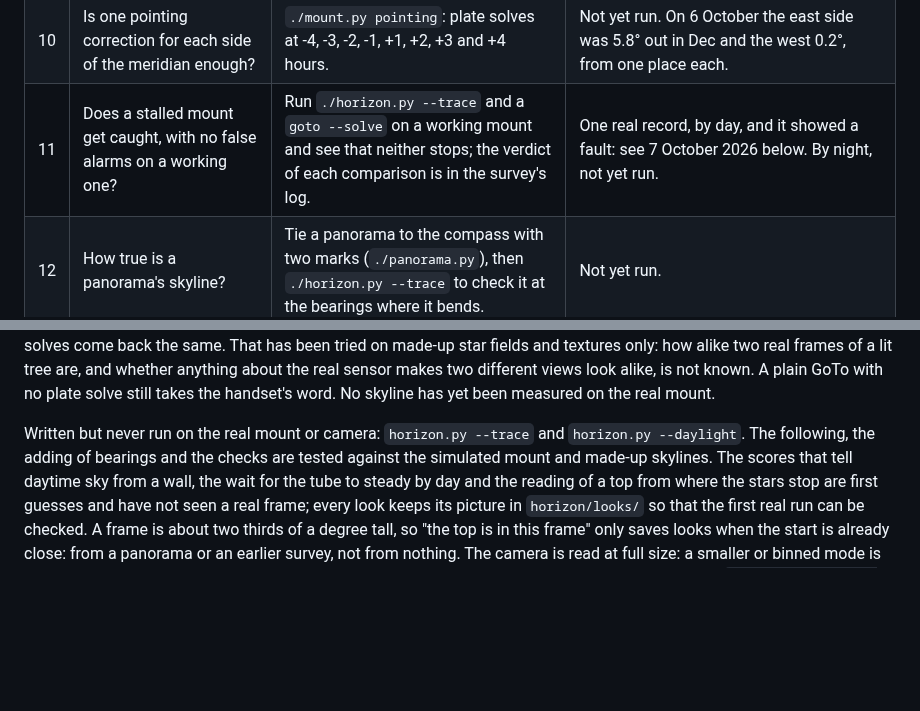
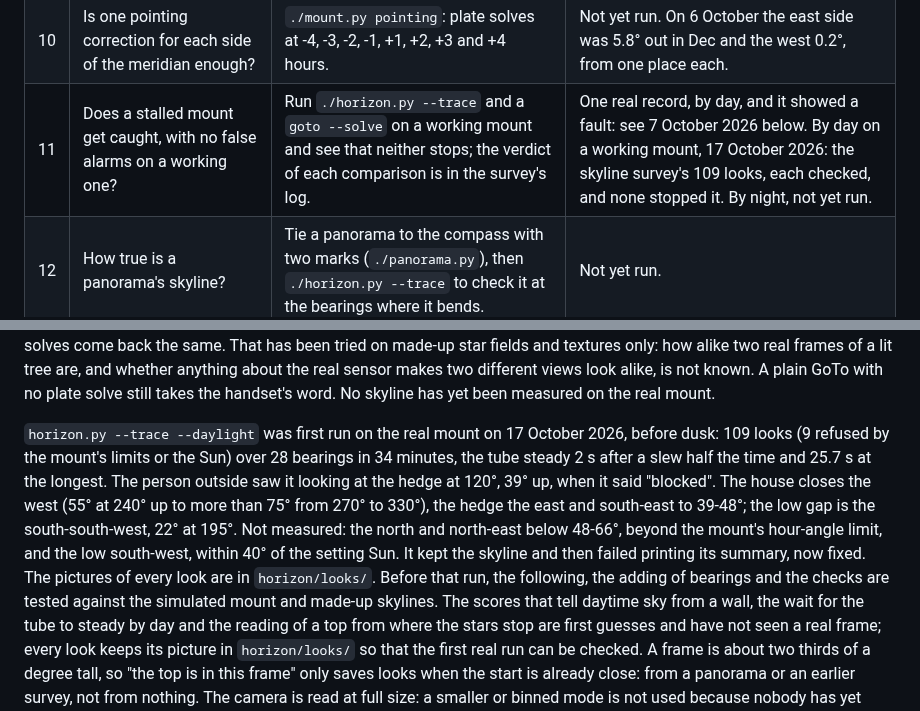
Before and after one commit to Ryan-Clinton/telescopeyoke, a Markdown page: docs/validation.md, 2 parts joined by grey strips. GitHub-like rendering; blank space fills up the shorter version.

Commit message:
The telescope's own skyline survey is marked proven by day: README status, the validation record's stall-check row and its account of the first real run
Co-Authored-By: Claude Opus 5.5 <noreply@anthropic.com>

```diff
--- a/docs/validation.md
+++ b/docs/validation.md
@@ -52,7 +52,7 @@ The account of everything tried so far, feature by feature, is at the end:
 | 8 | How long is the shutter really open? | `./camera_test.py --timing` (cap on, any time), then `./camera_test.py --trail` on a field of bright stars away from the pole. | Run 13 October. Each second asked for added 0.63 s; a 10 s frame's trails showed the shutter open 6.4 s. It changes with the driver's Speed control (1.25, 0.86 and 0.63 s at Speed 0, 1 and 2). `camera.py` now asks for more by the measured share, and a 10 s frame's trails then showed 9.6 s. |
 | 9 | Does the sky's drift answer the Dec motor in proportion? | `./mount.py response`: five creeps, three measurements at each, about 35 minutes on one target. | Not yet run. The three readings of 5 October (below) fit no one explanation. |
 | 10 | Is one pointing correction for each side of the meridian enough? | `./mount.py pointing`: plate solves at -4, -3, -2, -1, +1, +2, +3 and +4 hours. | Not yet run. On 6 October the east side was 5.8° out in Dec and the west 0.2°, from one place each. |
-| 11 | Does a stalled mount get caught, with no false alarms on a working one? | Run `./horizon.py --trace` and a `goto --solve` on a working mount and see that neither stops; the verdict of each comparison is in the survey's log. | One real record, by day, and it showed a fault: see 7 October 2026 below. By night, not yet run. |
+| 11 | Does a stalled mount get caught, with no false alarms on a working one? | Run `./horizon.py --trace` and a `goto --solve` on a working mount and see that neither stops; the verdict of each comparison is in the survey's log. | One real record, by day, and it showed a fault: see 7 October 2026 below. By day on a working mount, 17 October 2026: the skyline survey's 109 looks, each checked, and none stopped it. By night, not yet run. |
 | 12 | How true is a panorama's skyline? | Tie a panorama to the compass with two marks (`./panorama.py`), then `./horizon.py --trace` to check it at the bearings where it bends. | Not yet run. |
 | 13 | Does the daytime search find Polaris once the axis is close? | `./polaris.py find` on a clear afternoon after a night alignment, the tripod not moved. It looks within 1.6° by itself. | Not yet run. Two searches on 6 October, with the axis several degrees out, found nothing. |
 | 14 | Does a whole night work on Windows? | Mount and camera together: GoTo with centring, focus, a run. | Not yet run. |
@@ -443,8 +443,17 @@ sensor makes two different views look alike, is not known. A plain GoTo with
 no plate solve still takes the handset's word. No skyline has yet been
 measured on the real mount.
 
-Written but never run on the real mount or camera: `horizon.py --trace` and
-`horizon.py --daylight`. The following, the adding of bearings and the checks
+`horizon.py --trace --daylight` was first run on the real mount on 17
+October 2026, before dusk: 109 looks (9 refused by the mount's limits or the
+Sun) over 28 bearings in 34 minutes, the tube steady 2 s after a slew half
+the time and 25.7 s at the longest. The person outside saw it looking at the
+hedge at 120°, 39° up, when it said "blocked". The house closes the west
+(55° at 240° up to more than 75° from 270° to 330°), the hedge the east and
+south-east to 39-48°; the low gap is the south-south-west, 22° at 195°. Not
+measured: the north and north-east below 48-66°, beyond the mount's hour-angle
+limit, and the low south-west, within 40° of the setting Sun. It kept the
+skyline and then failed printing its summary, now fixed. The pictures of
+every look are in `horizon/looks/`. Before that run, the following, the adding of bearings and the checks
 are tested against the simulated mount and made-up skylines. The scores that
 tell daytime sky from a wall, the wait for the tube to steady by day and the
 reading of a top from where the stars stop are first guesses and have not
```
Also changed, not shown: README.md (+5 -4 lines).
